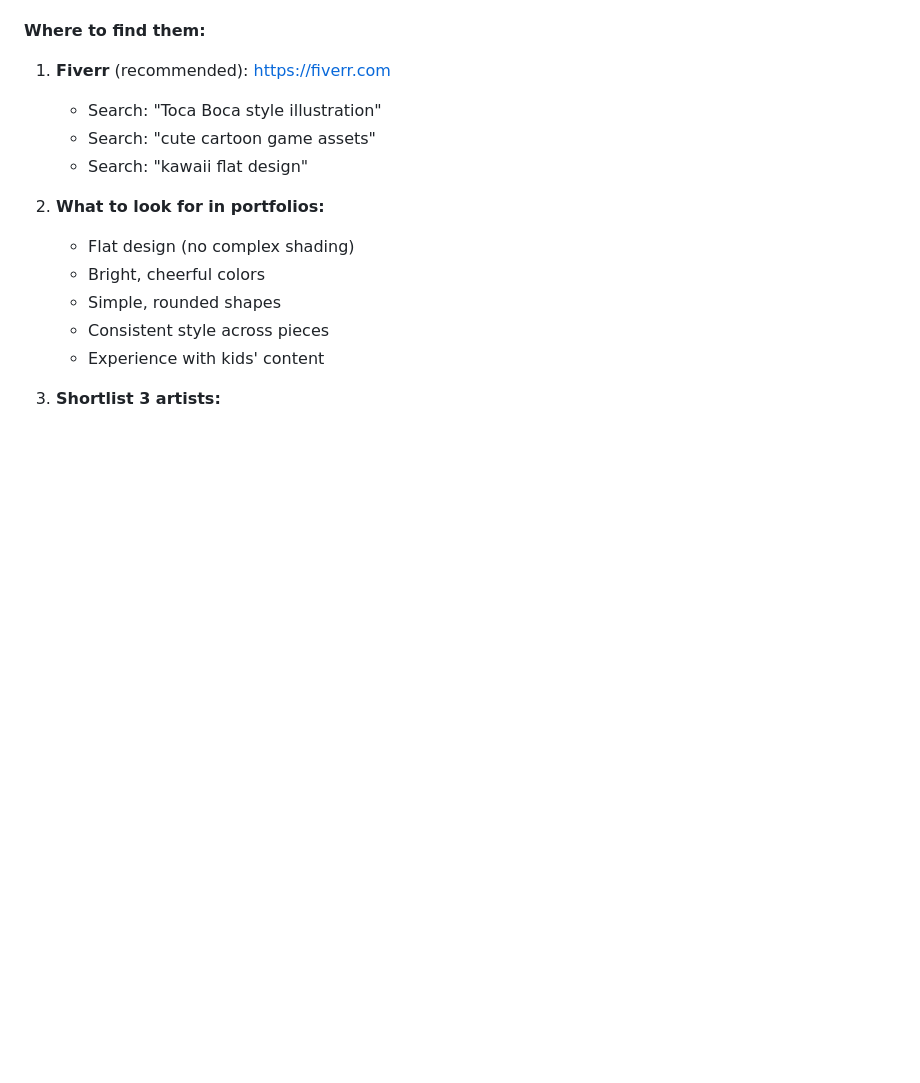
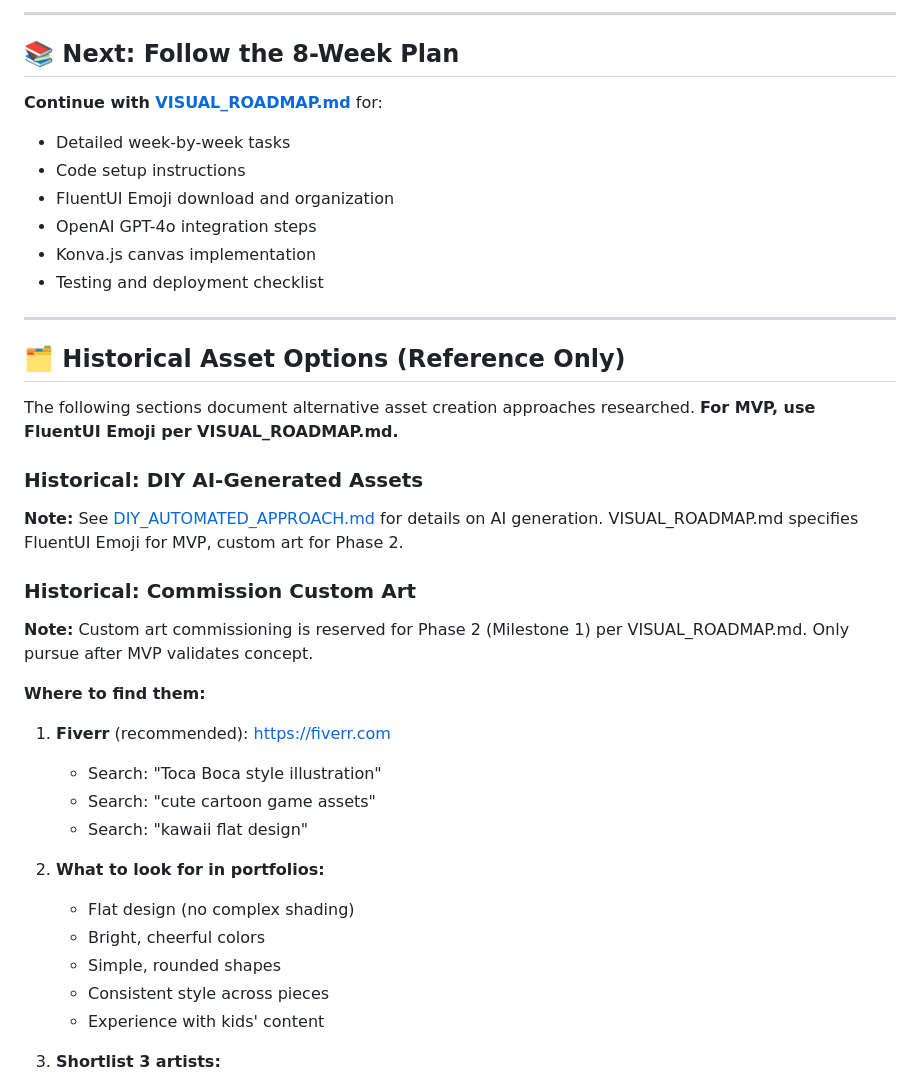
Before and after one commit to SlySlayer32/Kidsmessyroom, a Markdown page: docs/QUICK_START.md, the part around one of its changes. Rendered like a GitHub page; blank space fills up the shorter version.

```diff
--- a/docs/QUICK_START.md
+++ b/docs/QUICK_START.md
@@ -148,3 +140,28 @@ If you chose the artist commission approach:
+---
+
+## 📚 Next: Follow the 8-Week Plan
+
+**Continue with [VISUAL_ROADMAP.md](./VISUAL_ROADMAP.md)** for:
+- Detailed week-by-week tasks
+- Code setup instructions
+- FluentUI Emoji download and organization
+- OpenAI GPT-4o integration steps
+- Konva.js canvas implementation
+- Testing and deployment checklist
+
+---
+
+## 🗂️ Historical Asset Options (Reference Only)
+
+The following sections document alternative asset creation approaches researched. **For MVP, use FluentUI Emoji per VISUAL_ROADMAP.md.**
+
+### Historical: DIY AI-Generated Assets
+
+**Note:** See [DIY_AUTOMATED_APPROACH.md](./DIY_AUTOMATED_APPROACH.md) for details on AI generation. VISUAL_ROADMAP.md specifies FluentUI Emoji for MVP, custom art for Phase 2.
+
+### Historical: Commission Custom Art
+
+**Note:** Custom art commissioning is reserved for Phase 2 (Milestone 1) per VISUAL_ROADMAP.md. Only pursue after MVP validates concept.
 
 **Where to find them:**
 1. **Fiverr** (recommended): https://fiverr.com
```
Also changed, not shown: other parts of docs/QUICK_START.md (+81 -89 lines), docs/IMPLEMENTATION_GUIDE.md (+35 -25 lines).
